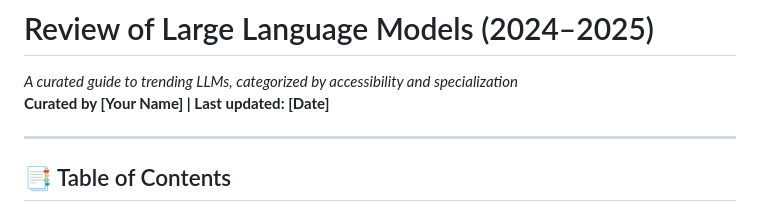
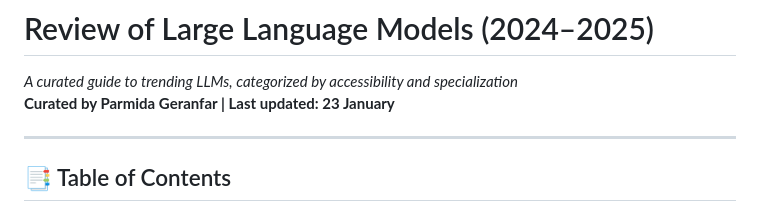
Before and after one commit to Parmida-Granfar/Awesome-LLM-Review, a Markdown page: README.md, the part around the change. Rendered like a GitHub page.

```diff
--- a/README.md
+++ b/README.md
@@ -1,6 +1,6 @@
 # Review of Large Language Models (2024–2025)
 *A curated guide to trending LLMs, categorized by accessibility and specialization*
-**Curated by [Your Name] | Last updated: [Date]**
+**Curated by Parmida Geranfar | Last updated: 23 January**
 
 ---
 
```
